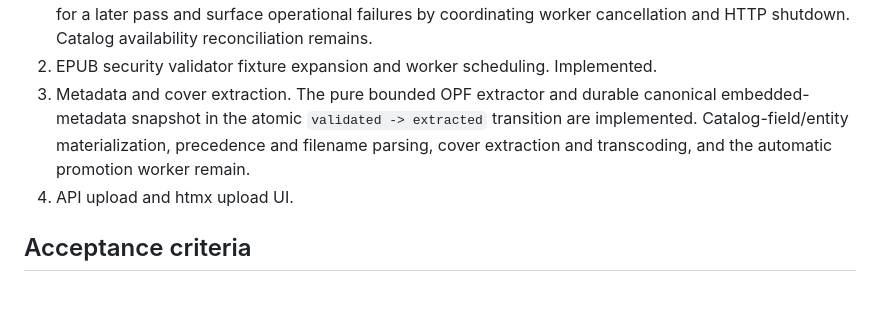
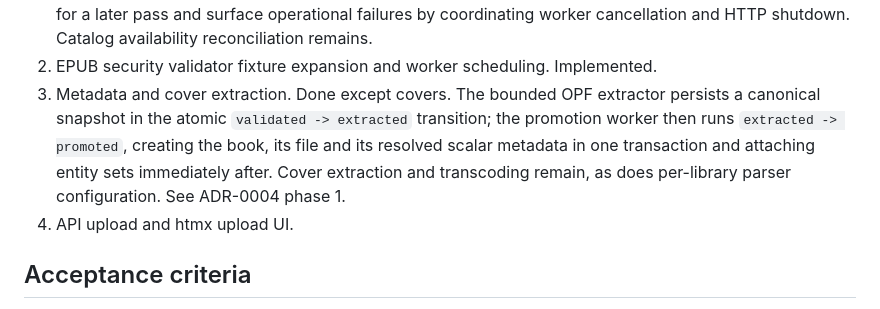
Before and after one commit to chmouel/liseur-sync, a Markdown page: docs/adr/0005-upload-and-ingestion.md, the part around the change. GitHub-like rendering.

```diff
--- a/docs/adr/0005-upload-and-ingestion.md
+++ b/docs/adr/0005-upload-and-ingestion.md
@@ -198,11 +198,13 @@ name a stable job and reason instead of losing state when a request ends.
    reconciliation remains.
 2. EPUB security validator fixture expansion and worker scheduling.
    Implemented.
-3. Metadata and cover extraction. The pure bounded OPF extractor and durable
-   canonical embedded-metadata snapshot in the atomic
-   `validated -> extracted` transition are implemented. Catalog-field/entity
-   materialization, precedence and filename parsing, cover extraction and
-   transcoding, and the automatic promotion worker remain.
+3. Metadata and cover extraction. Done except covers. The bounded OPF
+   extractor persists a canonical snapshot in the atomic
+   `validated -> extracted` transition; the promotion worker then runs
+   `extracted -> promoted`, creating the book, its file and its resolved
+   scalar metadata in one transaction and attaching entity sets immediately
+   after. Cover extraction and transcoding remain, as does per-library
+   parser configuration. See ADR-0004 phase 1.
 4. API upload and htmx upload UI.
 
 ## Acceptance criteria
```
Also changed, not shown: docs/DESIGN.md (+6 -5 lines), docs/adr/0004-metadata-and-categorization.md (+40 -55 lines).
